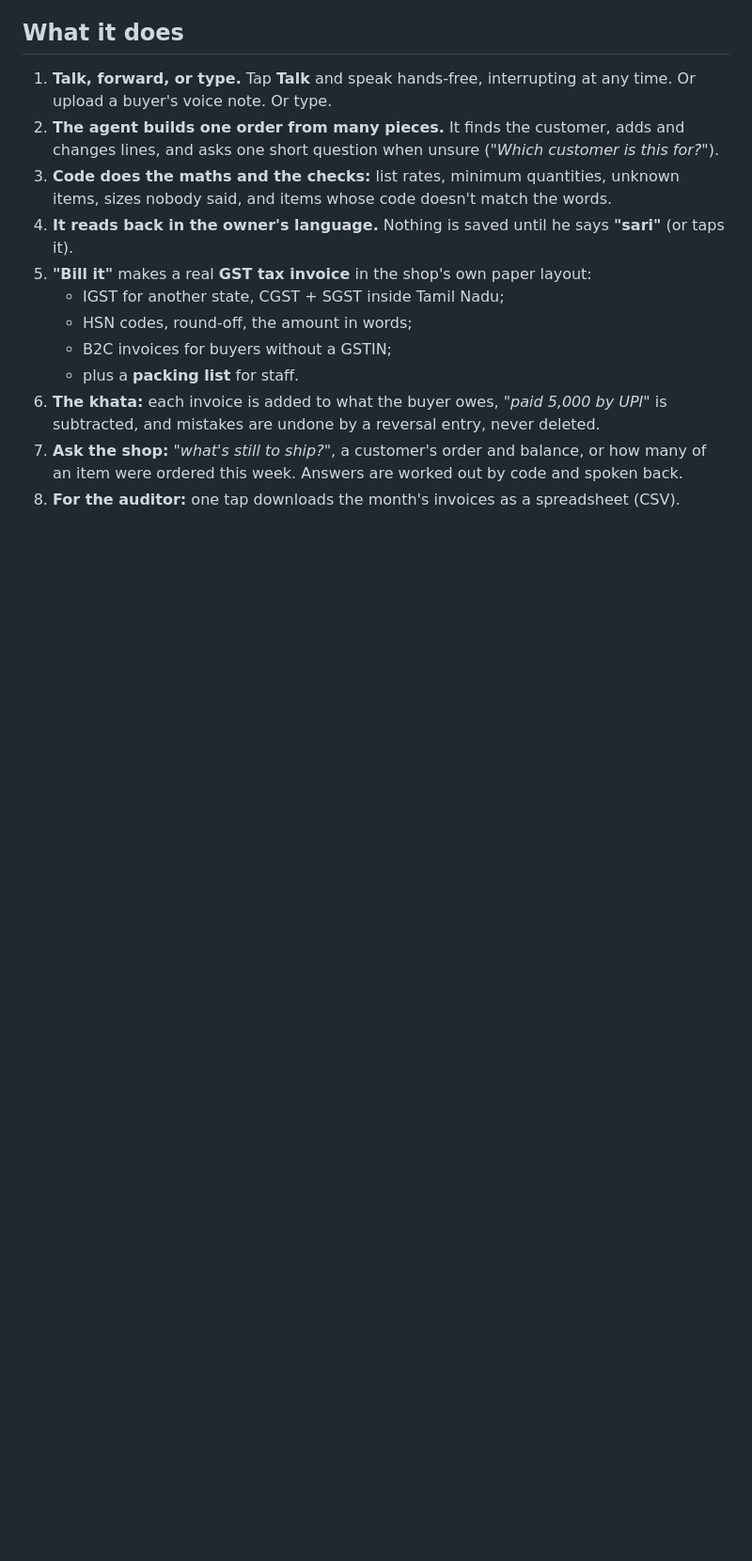
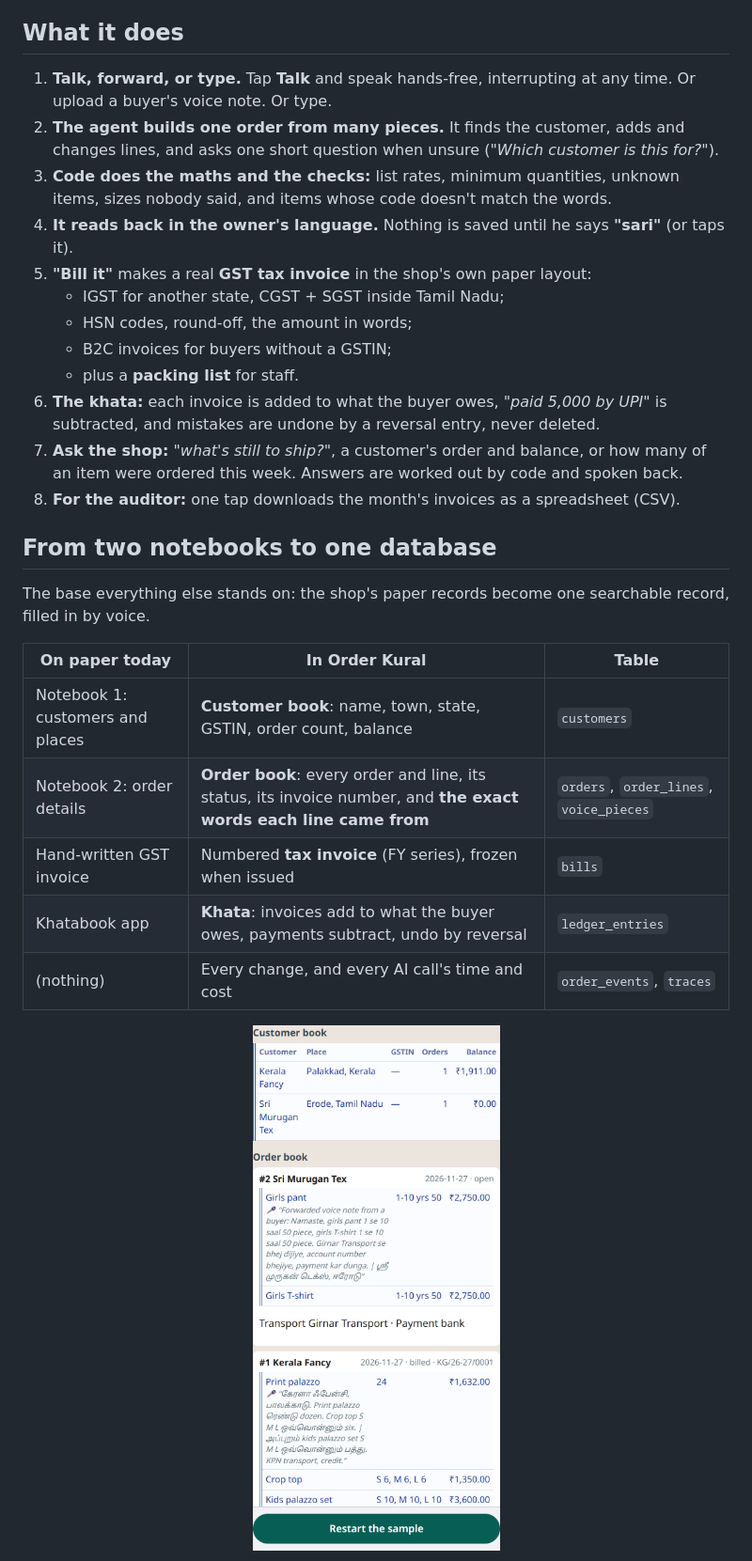
Before and after one commit to kb2326/order-kural, a Markdown page: README.md, the part around one of its changes. Shown at 94% size. Rendered like a GitHub page; pictures changed too: docs/round2/screens/r2-books.png (added); blank space fills up the shorter version.

```diff
--- a/README.md
+++ b/README.md
@@ -41,3 +41,17 @@ Built for the Scaler × Wispr "India Runs on Voice" hackathon (track: livelihood
    this week. Answers are worked out by code and spoken back.
 8. **For the auditor:** one tap downloads the month's invoices as a spreadsheet (CSV).
 
+## From two notebooks to one database
+
+The base everything else stands on: the shop's paper records become one searchable record, filled in by voice.
+
+| On paper today | In Order Kural | Table |
+|---|---|---|
+| Notebook 1: customers and places | **Customer book**: name, town, state, GSTIN, order count, balance | `customers` |
+| Notebook 2: order details | **Order book**: every order and line, its status, its invoice number, and **the exact words each line came from** | `orders`, `order_lines`, `voice_pieces` |
+| Hand-written GST invoice | Numbered **tax invoice** (FY series), frozen when issued | `bills` |
+| Khatabook app | **Khata**: invoices add to what the buyer owes, payments subtract, undo by reversal | `ledger_entries` |
+| (nothing) | Every change, and every AI call's time and cost | `order_events`, `traces` |
+
+<p align="center"><img src="docs/round2/screens/r2-books.png" alt="The Books tab: customer book and order book, each line with the words it came from" width="360"></p>
+
```
Also changed, not shown: other parts of README.md (+18 -1 lines), 8 other files.
